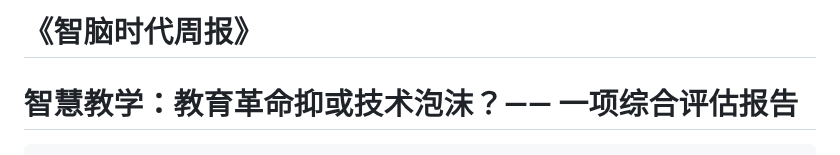
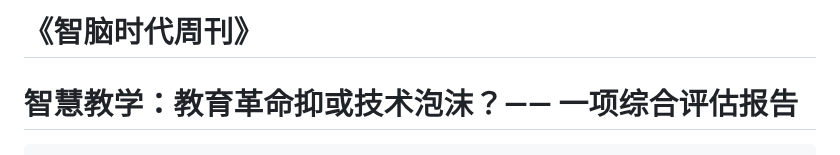
Before and after one commit to img-zhinao/updatefile, a Markdown page: weekly_reports/第4期_智慧教学：革命还是泡沫？.md, the part around the change. Rendered like a GitHub page.

```diff
--- a/weekly_reports/第4期_智慧教学：革命还是泡沫？.md
+++ b/weekly_reports/第4期_智慧教学：革命还是泡沫？.md
@@ -1,4 +1,4 @@
-# **《智脑时代周报》**
+# **《智脑时代周刊》**
 
 # **智慧教学：教育革命抑或技术泡沫？—— 一项综合评估报告**
 
```
